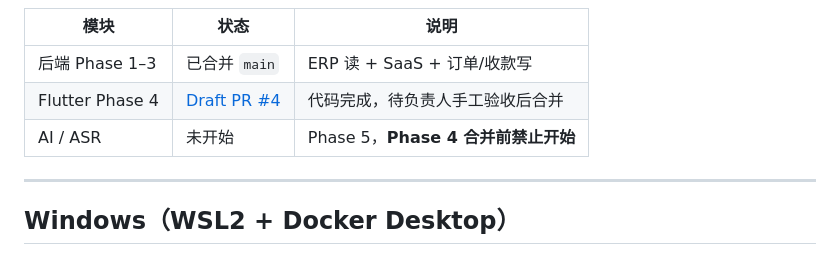
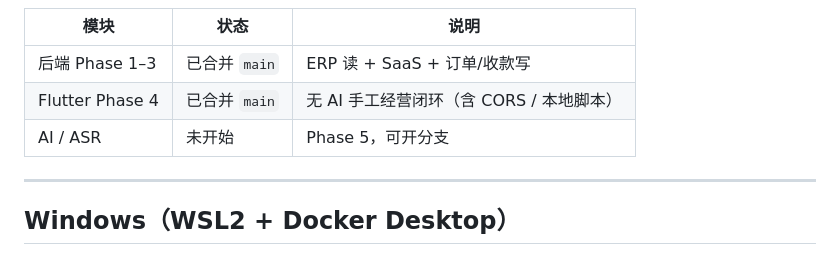
Before and after one commit to hanzezheng/ai-change-erp, a Markdown page: README.md, the part around the change. Drawn GitHub-style.

Commit message:
docs: 同步 Phase4 已合 main 的 README 与开发计划

```diff
--- a/README.md
+++ b/README.md
@@ -13,8 +13,8 @@
 | 模块 | 状态 | 说明 |
 |------|------|------|
 | 后端 Phase 1–3 | 已合并 `main` | ERP 读 + SaaS + 订单/收款写 |
-| Flutter Phase 4 | [Draft PR #4](https://github.com/hanzezheng/ai-change-erp/pull/4) | 代码完成，待负责人手工验收后合并 |
-| AI / ASR | 未开始 | Phase 5，**Phase 4 合并前禁止开始** |
+| Flutter Phase 4 | 已合并 `main` | 无 AI 手工经营闭环（含 CORS / 本地脚本） |
+| AI / ASR | 未开始 | Phase 5，可开分支 |
 
 ---
 
```
Also changed, not shown: docs/09_DEVELOPMENT_PLAN.md (+1 -2 lines).
